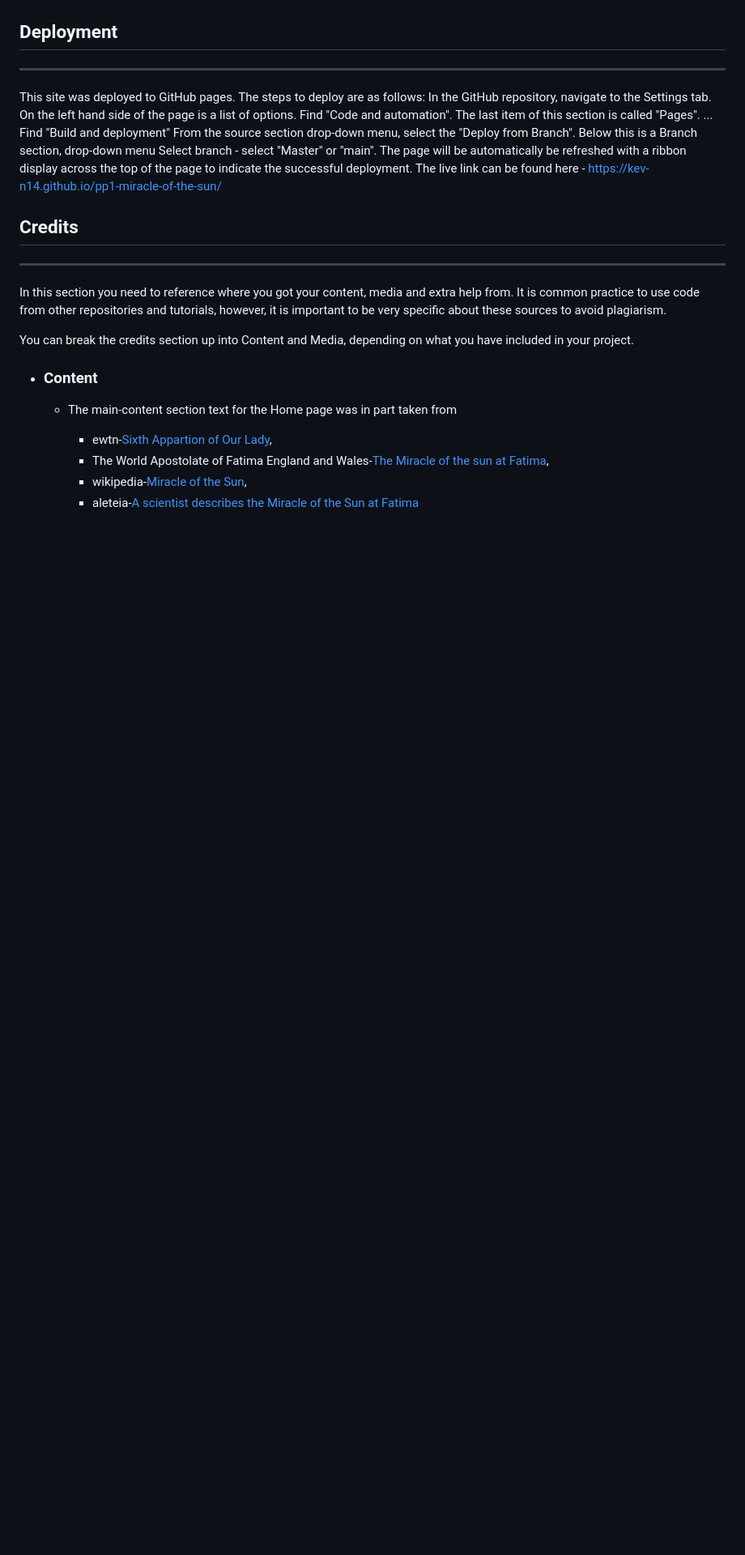
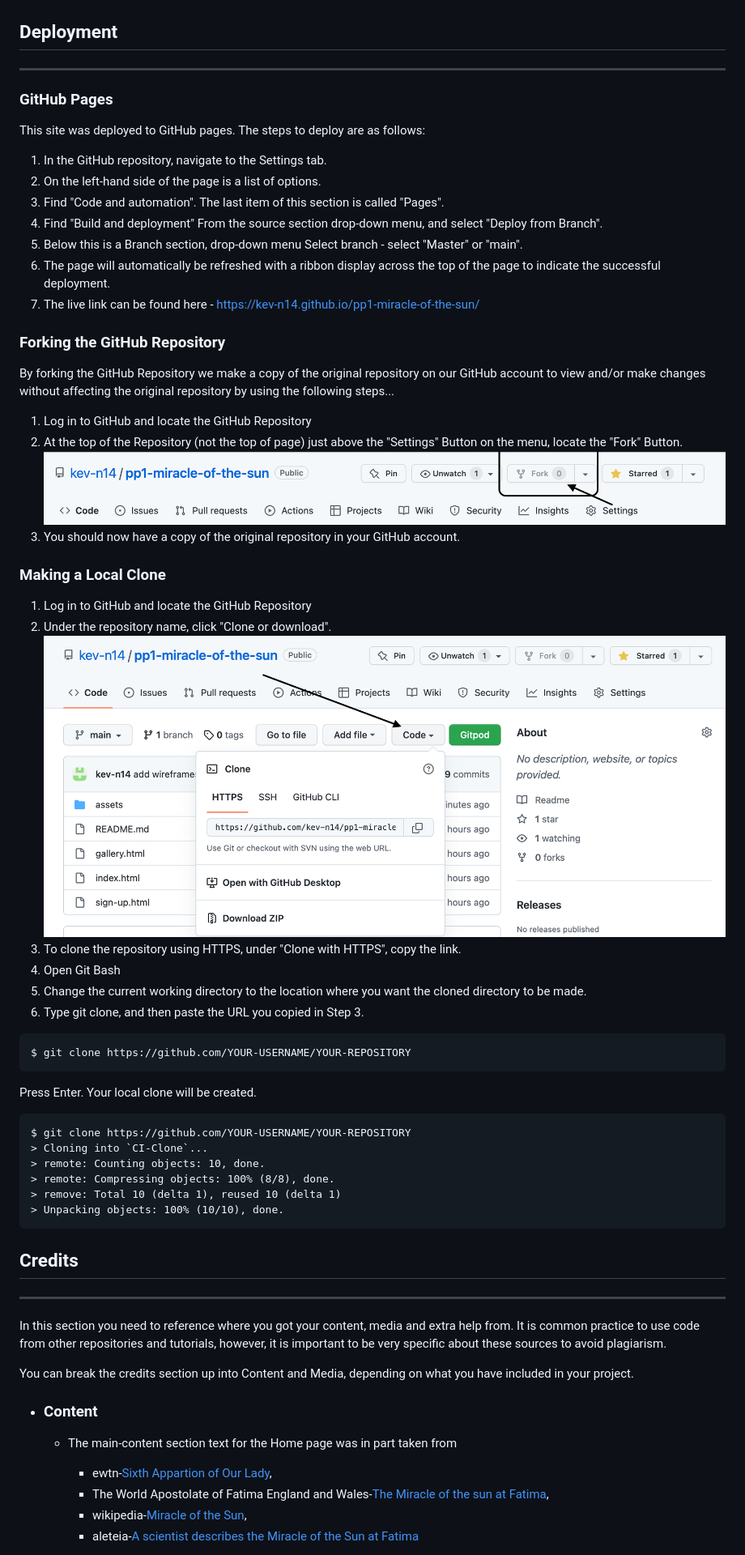
Before and after one commit to kev-n14/pp1-miracle-of-the-sun, a Markdown page: README.md, the part around the change printed below. Shown: that part at 81% size. Drawn GitHub-style; pictures changed too: assets/images/ReadMe-Images/clone.png (added), assets/images/ReadMe-Images/fork.png (added); blank space fills up the shorter version.

Commit message:
add clone and fork section

````diff
--- a/README.md
+++ b/README.md
@@ -218,15 +216,44 @@ No errors were found when passing through the official [(Jigsaw) validator](http
 ![Sign Up Page ](/assets/images/ReadMe-Images/sign-up-lighthouse-test.png)
 ## Deployment
 ---
-
+### **GitHub Pages**
 This site was deployed to GitHub pages. The steps to deploy are as follows:
-In the GitHub repository, navigate to the Settings tab. On the left hand side of the page is a list of options. Find "Code and automation". The last item of this section is called "Pages".
-... Find "Build and deployment" From the source section drop-down menu, select the "Deploy from Branch". Below this is a Branch section, drop-down menu Select branch - select "Master" or "main".
-The page will be automatically be refreshed with a ribbon display  across the top of the page to indicate the successful deployment.
-The live link can be found here - https://kev-n14.github.io/pp1-miracle-of-the-sun/
+1. In the GitHub repository, navigate to the Settings tab.
+1. On the left-hand side of the page is a list of options.
+1. Find "Code and automation". The last item of this section is called "Pages".
+1. Find "Build and deployment" From the source section drop-down menu, and select "Deploy from Branch".
+1. Below this is a Branch section, drop-down menu Select branch - select "Master" or "main".
+1. The page will automatically be refreshed with a ribbon display across the top of the page to indicate the successful deployment.
+1. The live link can be found here - https://kev-n14.github.io/pp1-miracle-of-the-sun/
 
 
+### **Forking the GitHub Repository**
+By forking the GitHub Repository we make a copy of the original repository on our GitHub account to view and/or make changes without affecting the original repository by using the following steps...
 
+1. Log in to GitHub and locate the GitHub Repository
+1. At the top of the Repository (not the top of page) just above the "Settings" Button on the menu, locate the "Fork" Button.
+![fork section ](/assets/images/ReadMe-Images/fork.png)
+1. You should now have a copy of the original repository in your GitHub account.
+### **Making a Local Clone**
+1. Log in to GitHub and locate the GitHub Repository
+1. Under the repository name, click "Clone or download".
+![clone section ](/assets/images/ReadMe-Images/clone.png)
+1. To clone the repository using HTTPS, under "Clone with HTTPS", copy the link.
+1. Open Git Bash
+1. Change the current working directory to the location where you want the cloned directory to be made.
+1. Type git clone, and then paste the URL you copied in Step 3.
+```
+$ git clone https://github.com/YOUR-USERNAME/YOUR-REPOSITORY
+```
+Press Enter. Your local clone will be created.
+```
+$ git clone https://github.com/YOUR-USERNAME/YOUR-REPOSITORY
+> Cloning into `CI-Clone`...
+> remote: Counting objects: 10, done.
+> remote: Compressing objects: 100% (8/8), done.
+> remove: Total 10 (delta 1), reused 10 (delta 1)
+> Unpacking objects: 100% (10/10), done.
+```
 
 ## Credits
 ---
````
Also changed, not shown: other parts of README.md (+68 -70 lines), assets/images/ReadMe-Images/Home-lighthouse-test.png (deleted), assets/images/ReadMe-Images/Home-page.png (added), 3 other files.
